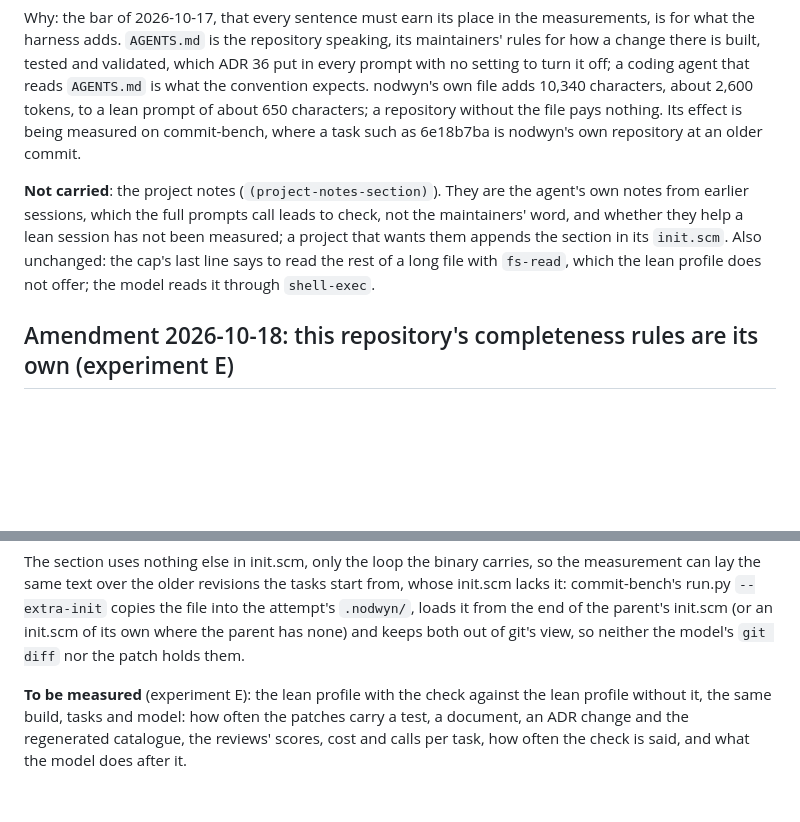
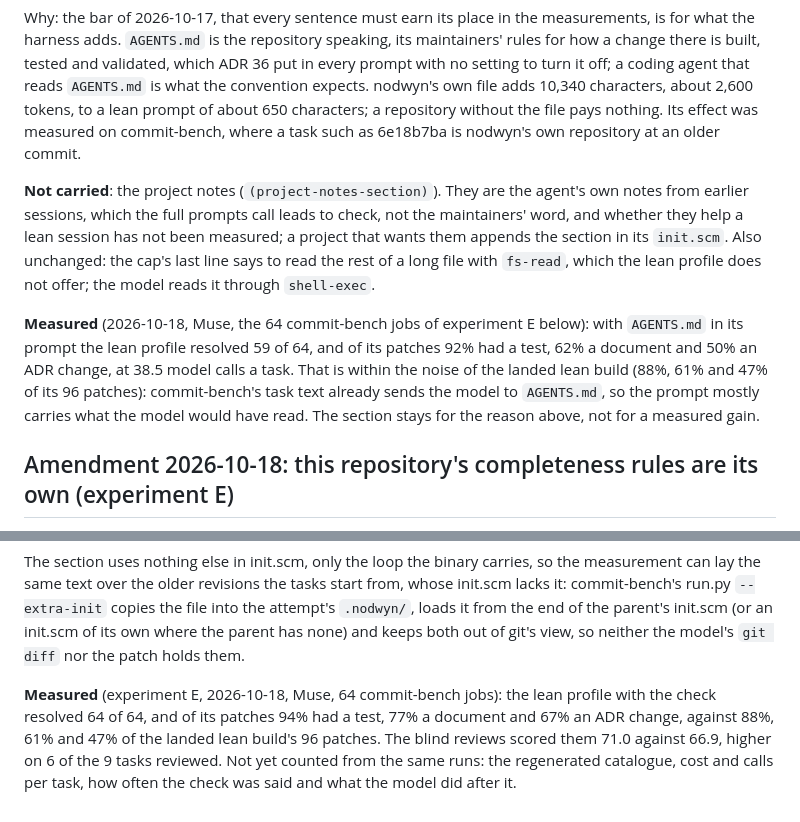
Before and after one commit to fclaude/nodwyn, a Markdown page: docs/adr/0032-working-habits.md, 2 parts joined by grey strips. GitHub-like rendering; blank space fills up the shorter version.

Commit message:
ADR 32 says what commit-bench measured of the lean prompt's AGENTS.md and of experiment E
Both 2026-10-18 amendments ended with the measurement still to come. On
the same 64 commit-bench jobs (Muse): the lean profile with AGENTS.md in
its prompt resolved 59 of 64, with tests in 92% of its patches, documents
in 62% and ADR changes in 50%, at 38.5 model calls a task, within the
noise of the landed lean build (88%, 61%, 47% of 96 patches), since the
task text already sends the model to AGENTS.md. With experiment E's finish
check it resolved 64 of 64, with 94%, 77% and 67%, and the blind reviews
scored it 71.0 against 66.9, higher on 6 of the 9 tasks reviewed.

The ADR index names both amendments of ADR 32 and the one of ADR 36.

```diff
--- a/docs/adr/0032-working-habits.md
+++ b/docs/adr/0032-working-habits.md
@@ -2913,8 +2913,8 @@ and validated, which ADR 36 put in every prompt with no setting to turn it
 off; a coding agent that reads `AGENTS.md` is what the convention expects.
 nodwyn's own file adds 10,340 characters, about 2,600 tokens, to a lean
 prompt of about 650 characters; a repository without the file pays nothing.
-Its effect is being measured on commit-bench, where a task such as 6e18b7ba
-is nodwyn's own repository at an older commit.
+Its effect was measured on commit-bench, where a task such as 6e18b7ba is
+nodwyn's own repository at an older commit.
 
 **Not carried**: the project notes (`(project-notes-section)`). They are the
 agent's own notes from earlier sessions, which the full prompts call leads to
@@ -2923,6 +2923,14 @@ not been measured; a project that wants them appends the section in its
 `init.scm`. Also unchanged: the cap's last line says to read the rest of a
 long file with `fs-read`, which the lean profile does not offer; the model
 reads it through `shell-exec`.
+
+**Measured** (2026-10-18, Muse, the 64 commit-bench jobs of experiment E
+below): with `AGENTS.md` in its prompt the lean profile resolved 59 of 64,
+and of its patches 92% had a test, 62% a document and 50% an ADR change, at
+38.5 model calls a task. That is within the noise of the landed lean build
+(88%, 61% and 47% of its 96 patches): commit-bench's task text already sends
+the model to `AGENTS.md`, so the prompt mostly carries what the model would
+have read. The section stays for the reason above, not for a measured gain.
 
 ## Amendment 2026-10-18: this repository's completeness rules are its own (experiment E)
 
@@ -2995,8 +3003,10 @@ parent's init.scm (or an init.scm of its own where the parent has none) and
 keeps both out of git's view, so neither the model's `git diff` nor the patch
 holds them.
 
-**To be measured** (experiment E): the lean profile with the check against
-the lean profile without it, the same build, tasks and model: how often the
-patches carry a test, a document, an ADR change and the regenerated
-catalogue, the reviews' scores, cost and calls per task, how often the check
-is said, and what the model does after it.
+**Measured** (experiment E, 2026-10-18, Muse, 64 commit-bench jobs): the
+lean profile with the check resolved 64 of 64, and of its patches 94% had a
+test, 77% a document and 67% an ADR change, against 88%, 61% and 47% of the
+landed lean build's 96 patches. The blind reviews scored them 71.0 against
+66.9, higher on 6 of the 9 tasks reviewed. Not yet counted from the same
+runs: the regenerated catalogue, cost and calls per task, how often the
+check was said and what the model did after it.
```
Also changed, not shown: docs/adr/README.md (+2 -2 lines).
